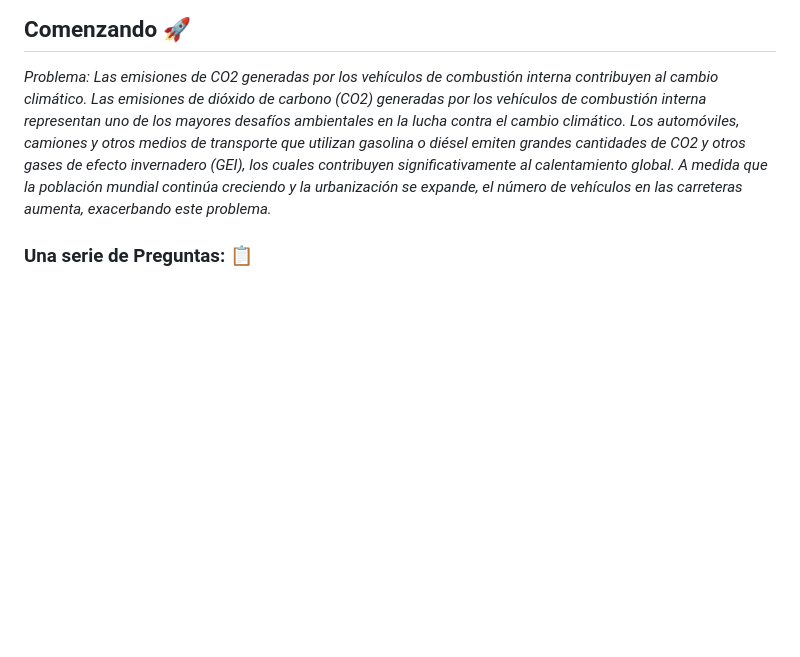
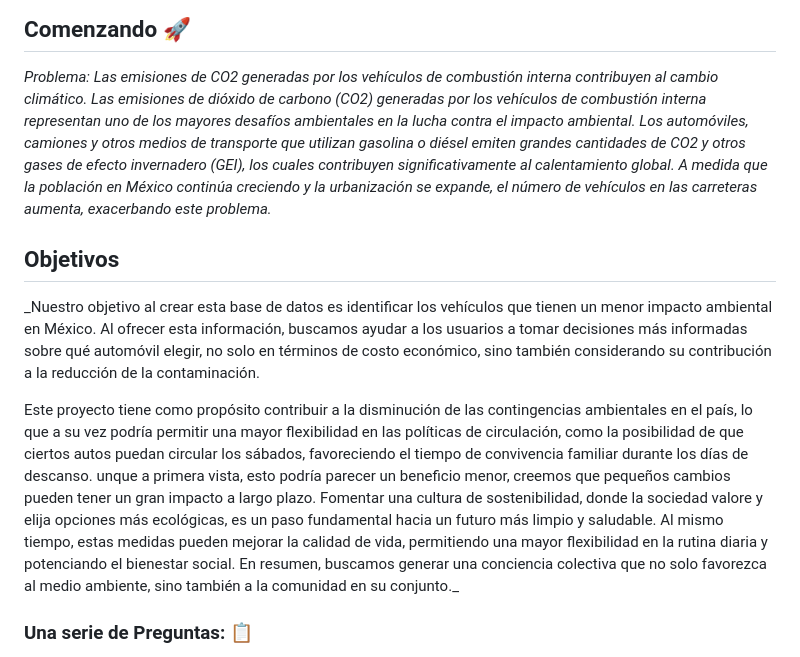
Before and after one commit to HeAnAmy/ProyectoTeam40, a Markdown page: README.md, the part around the change. GitHub-like rendering; blank space fills up the shorter version.

```diff
--- a/README.md
+++ b/README.md
@@ -5,7 +5,12 @@ _Acá va un párrafo que describa lo que es el proyecto_
 ## Comenzando 🚀
 
 _Problema: Las emisiones de CO2 generadas por los vehículos de combustión interna contribuyen al cambio climático.
-Las emisiones de dióxido de carbono (CO2) generadas por los vehículos de combustión interna representan uno de los mayores desafíos ambientales en la lucha contra el cambio climático. Los automóviles, camiones y otros medios de transporte que utilizan gasolina o diésel emiten grandes cantidades de CO2 y otros gases de efecto invernadero (GEI), los cuales contribuyen significativamente al calentamiento global. A medida que la población mundial continúa creciendo y la urbanización se expande, el número de vehículos en las carreteras aumenta, exacerbando este problema._
+Las emisiones de dióxido de carbono (CO2) generadas por los vehículos de combustión interna representan uno de los mayores desafíos ambientales en la lucha contra el impacto ambiental. Los automóviles, camiones y otros medios de transporte que utilizan gasolina o diésel emiten grandes cantidades de CO2 y otros gases de efecto invernadero (GEI), los cuales contribuyen significativamente al calentamiento global. A medida que la población en México continúa creciendo y la urbanización se expande, el número de vehículos en las carreteras aumenta, exacerbando este problema._
+
+## Objetivos
+_Nuestro objetivo al crear esta base de datos es identificar los vehículos que tienen un menor impacto ambiental en México. Al ofrecer esta información, buscamos ayudar a los usuarios a tomar decisiones más informadas sobre qué automóvil elegir, no solo en términos de costo económico, sino también considerando su contribución a la reducción de la contaminación.
+
+Este proyecto tiene como propósito contribuir a la disminución de las contingencias ambientales en el país, lo que a su vez podría permitir una mayor flexibilidad en las políticas de circulación, como la posibilidad de que ciertos autos puedan circular los sábados, favoreciendo el tiempo de convivencia familiar durante los días de descanso. unque a primera vista, esto podría parecer un beneficio menor, creemos que pequeños cambios pueden tener un gran impacto a largo plazo. Fomentar una cultura de sostenibilidad, donde la sociedad valore y elija opciones más ecológicas, es un paso fundamental hacia un futuro más limpio y saludable. Al mismo tiempo, estas medidas pueden mejorar la calidad de vida, permitiendo una mayor flexibilidad en la rutina diaria y potenciando el bienestar social. En resumen, buscamos generar una conciencia colectiva que no solo favorezca al medio ambiente, sino también a la comunidad en su conjunto._
 
 ### Una serie de Preguntas: 📋
 *¿Qué contamina más un auto de combustión interna al ser conducido día a día durante 6 años o un auto eléctrico al cambiar su batería que tiene una vida útil de 6 años?
```
